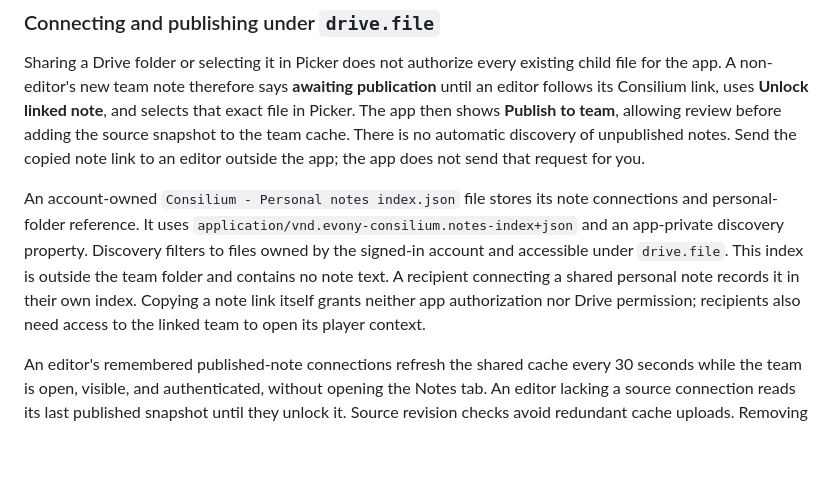
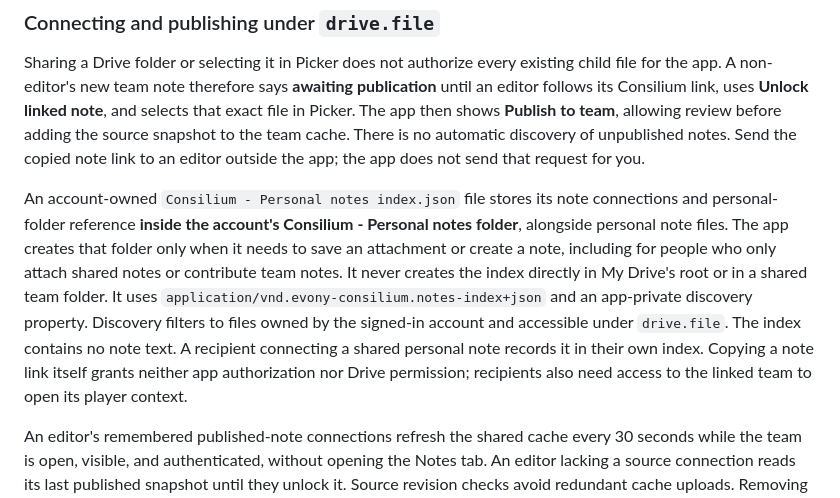
Before and after one commit to halfline/evony-consilium, a Markdown page: docs/google-drive.md, the part around the change. Rendered like a GitHub page; blank space fills up the shorter version.

Commit message:
docs: Explain where note attachments are stored in Drive
The Drive guide describes an account-owned note index but leaves its folder
location unclear.

Users need to know that personal attachment references stay in their own
folder, including when they only create team notes or attach shared notes.
This commit documents that location and its private-folder requirement.

```diff
--- a/docs/google-drive.md
+++ b/docs/google-drive.md
@@ -41,7 +41,7 @@ The team document contains only published team-note attachments and snapshots, i
 
 Sharing a Drive folder or selecting it in Picker does not authorize every existing child file for the app. A non-editor's new team note therefore says **awaiting publication** until an editor follows its Consilium link, uses **Unlock linked note**, and selects that exact file in Picker. The app then shows **Publish to team**, allowing review before adding the source snapshot to the team cache. There is no automatic discovery of unpublished notes. Send the copied note link to an editor outside the app; the app does not send that request for you.
 
-An account-owned `Consilium - Personal notes index.json` file stores its note connections and personal-folder reference. It uses `application/vnd.evony-consilium.notes-index+json` and an app-private discovery property. Discovery filters to files owned by the signed-in account and accessible under `drive.file`. This index is outside the team folder and contains no note text. A recipient connecting a shared personal note records it in their own index. Copying a note link itself grants neither app authorization nor Drive permission; recipients also need access to the linked team to open its player context.
+An account-owned `Consilium - Personal notes index.json` file stores its note connections and personal-folder reference **inside the account's Consilium - Personal notes folder**, alongside personal note files. The app creates that folder only when it needs to save an attachment or create a note, including for people who only attach shared notes or contribute team notes. It never creates the index directly in My Drive's root or in a shared team folder. It uses `application/vnd.evony-consilium.notes-index+json` and an app-private discovery property. Discovery filters to files owned by the signed-in account and accessible under `drive.file`. The index contains no note text. A recipient connecting a shared personal note records it in their own index. Copying a note link itself grants neither app authorization nor Drive permission; recipients also need access to the linked team to open its player context.
 
 An editor's remembered published-note connections refresh the shared cache every 30 seconds while the team is open, visible, and authenticated, without opening the Notes tab. An editor lacking a source connection reads its last published snapshot until they unlock it. Source revision checks avoid redundant cache uploads. Removing a published attachment wins over a concurrent refresh; background work cannot rediscover it.
 
```
